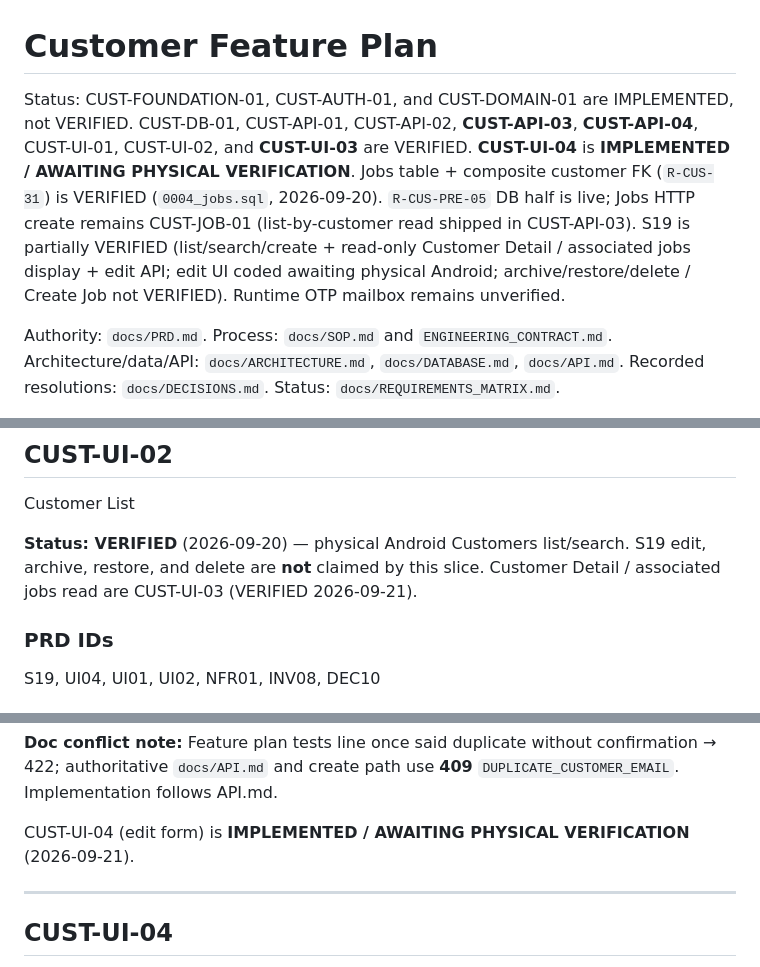
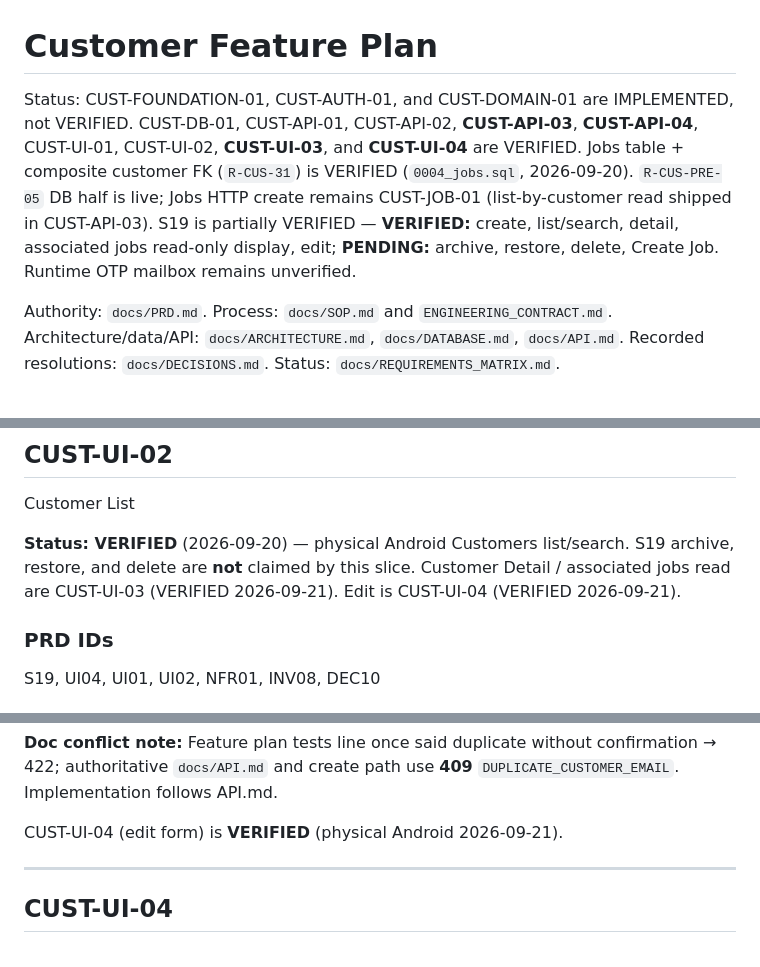
Before and after one commit to yaseenkhanyousfzai9-del/job-to-invoice, a Markdown page: docs/CUSTOMER_FEATURE_PLAN.md, 3 parts joined by grey strips. Drawn GitHub-style.

```diff
--- a/docs/CUSTOMER_FEATURE_PLAN.md
+++ b/docs/CUSTOMER_FEATURE_PLAN.md
@@ -1,6 +1,6 @@
 # Customer Feature Plan
 
-Status: CUST-FOUNDATION-01, CUST-AUTH-01, and CUST-DOMAIN-01 are IMPLEMENTED, not VERIFIED. CUST-DB-01, CUST-API-01, CUST-API-02, **CUST-API-03**, **CUST-API-04**, CUST-UI-01, CUST-UI-02, and **CUST-UI-03** are VERIFIED. **CUST-UI-04** is **IMPLEMENTED / AWAITING PHYSICAL VERIFICATION**. Jobs table + composite customer FK (`R-CUS-31`) is VERIFIED (`0004_jobs.sql`, 2026-09-20). `R-CUS-PRE-05` DB half is live; Jobs HTTP create remains CUST-JOB-01 (list-by-customer read shipped in CUST-API-03). S19 is partially VERIFIED (list/search/create + read-only Customer Detail / associated jobs display + edit API; edit UI coded awaiting physical Android; archive/restore/delete / Create Job not VERIFIED). Runtime OTP mailbox remains unverified.
+Status: CUST-FOUNDATION-01, CUST-AUTH-01, and CUST-DOMAIN-01 are IMPLEMENTED, not VERIFIED. CUST-DB-01, CUST-API-01, CUST-API-02, **CUST-API-03**, **CUST-API-04**, CUST-UI-01, CUST-UI-02, **CUST-UI-03**, and **CUST-UI-04** are VERIFIED. Jobs table + composite customer FK (`R-CUS-31`) is VERIFIED (`0004_jobs.sql`, 2026-09-20). `R-CUS-PRE-05` DB half is live; Jobs HTTP create remains CUST-JOB-01 (list-by-customer read shipped in CUST-API-03). S19 is partially VERIFIED — **VERIFIED:** create, list/search, detail, associated jobs read-only display, edit; **PENDING:** archive, restore, delete, Create Job. Runtime OTP mailbox remains unverified.
 
 Authority: `docs/PRD.md`. Process: `docs/SOP.md` and `ENGINEERING_CONTRACT.md`. Architecture/data/API: `docs/ARCHITECTURE.md`, `docs/DATABASE.md`, `docs/API.md`. Recorded resolutions: `docs/DECISIONS.md`. Status: `docs/REQUIREMENTS_MATRIX.md`.
 
@@ -862,7 +862,7 @@ Integration tests with two workspaces and mixed archived/active rows.
 
 Customer List
 
-**Status: VERIFIED** (2026-09-20) — physical Android Customers list/search. S19 edit, archive, restore, and delete are **not** claimed by this slice. Customer Detail / associated jobs read are CUST-UI-03 (VERIFIED 2026-09-21).
+**Status: VERIFIED** (2026-09-20) — physical Android Customers list/search. S19 archive, restore, and delete are **not** claimed by this slice. Customer Detail / associated jobs read are CUST-UI-03 (VERIFIED 2026-09-21). Edit is CUST-UI-04 (VERIFIED 2026-09-21).
 
 ### PRD IDs
 
@@ -1209,7 +1209,7 @@ API tests plus a SQL assertion that snapshot tables are unmodified. Conflict tes
 
 **Doc conflict note:** Feature plan tests line once said duplicate without confirmation → 422; authoritative `docs/API.md` and create path use **409** `DUPLICATE_CUSTOMER_EMAIL`. Implementation follows API.md.
 
-CUST-UI-04 (edit form) is **IMPLEMENTED / AWAITING PHYSICAL VERIFICATION** (2026-09-21).
+CUST-UI-04 (edit form) is **VERIFIED** (physical Android 2026-09-21).
 
 ---
 
```
Also changed, not shown: other parts of docs/CUSTOMER_FEATURE_PLAN.md (+21 -4 lines), docs/REQUIREMENTS_MATRIX.md (+7 -7 lines).
